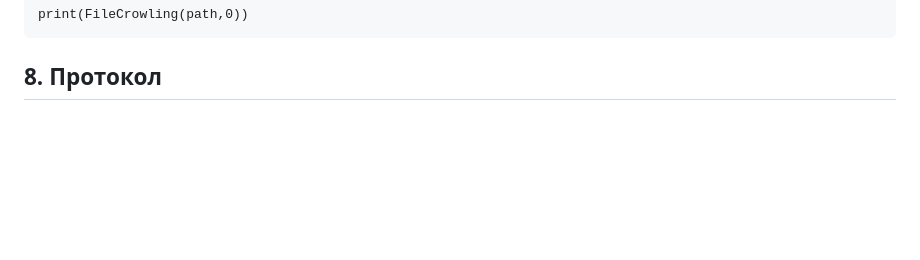
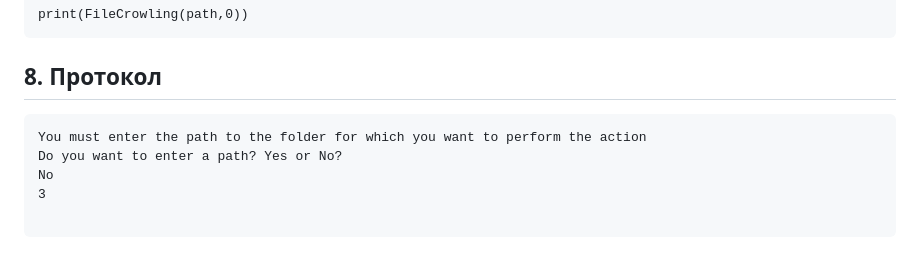
Before and after one commit to mai-806-1st-year/fundamentals-of-computer-science-suleisman, a Markdown page: lab21/README.md, the part around the change. Rendered like a GitHub page; blank space fills up the shorter version.

````diff
--- a/lab21/README.md
+++ b/lab21/README.md
@@ -41,7 +41,13 @@ print(FileCrowling(path,0))
 ```
 
 ## 8. Протокол
+```
+You must enter the path to the folder for which you want to perform the action
+Do you want to enter a path? Yes or No?
+No
+3
 
+```
 
 ## 9. Дневник отладки должен содержать дату и время сеансов отладки и основные события (ошибки в сценарии и программе, нестандартные ситуации) и краткие комментарии к ним. В дневнике отладки приводятся сведения об использовании других ЭВМ, существенном участии преподавателя и других лиц в написании и отладке программы.
 
````
